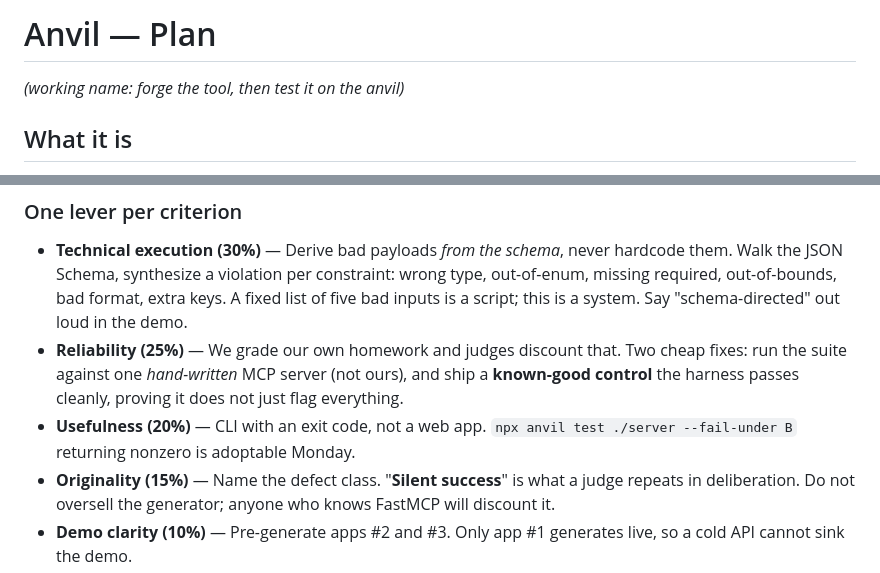
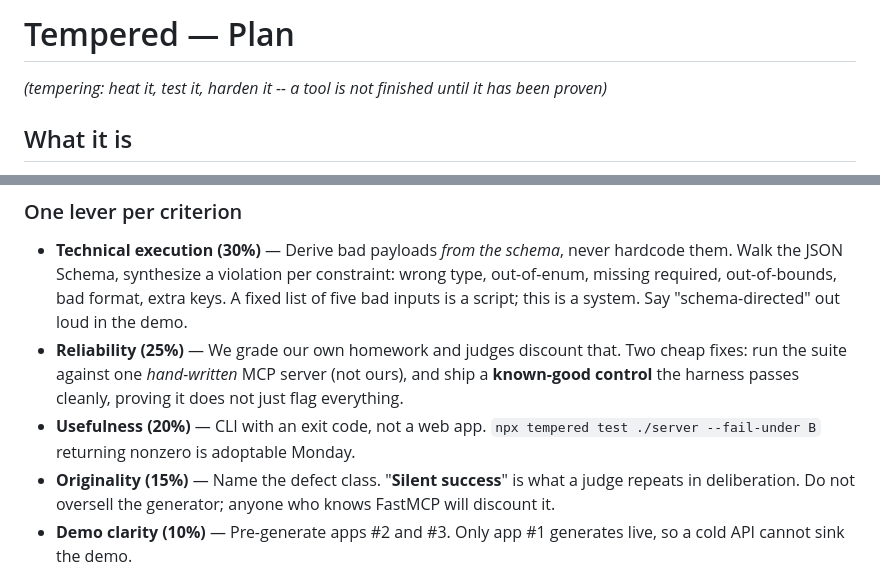
Before and after one commit to maliksiddhant02/Tempered, a Markdown page: plan.md, 2 parts joined by grey strips. Rendered like a GitHub page.

```diff
--- a/plan.md
+++ b/plan.md
@@ -1,6 +1,6 @@
-# Anvil — Plan
+# Tempered — Plan
 
-*(working name: forge the tool, then test it on the anvil)*
+*(tempering: heat it, test it, harden it -- a tool is not finished until it has been proven)*
 
 ## What it is
 
@@ -49,7 +49,7 @@ differentiator.
   ours), and ship a **known-good control** the harness passes cleanly, proving it
   does not just flag everything.
 - **Usefulness (20%)** — CLI with an exit code, not a web app.
-  `npx anvil test ./server --fail-under B` returning nonzero is adoptable Monday.
+  `npx tempered test ./server --fail-under B` returning nonzero is adoptable Monday.
 - **Originality (15%)** — Name the defect class. "**Silent success**" is what a
   judge repeats in deliberation. Do not oversell the generator; anyone who knows
   FastMCP will discount it.
```
Also changed, not shown: architecture.md (+3 -3 lines), business-model.md (+3 -3 lines).
